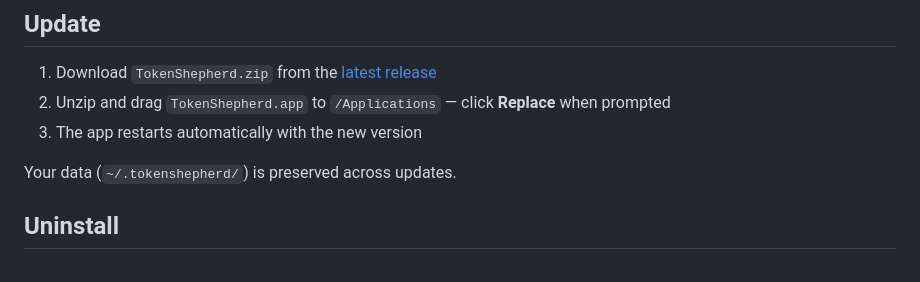
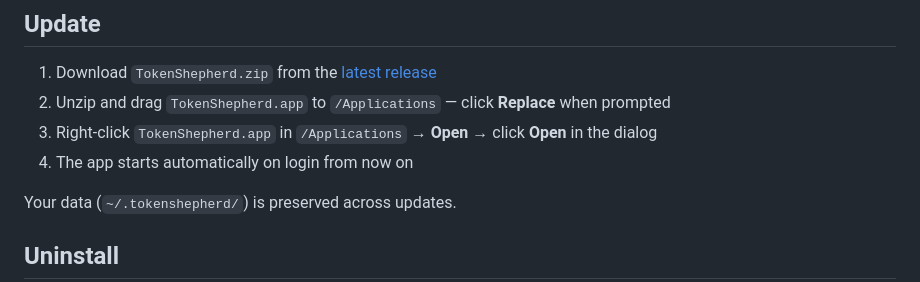
Before and after one commit to jflairie/tokenshepherd, a Markdown page: README.md, the part around the change. GitHub-like rendering.

Commit message:
docs: clarify update steps — right-click to bypass Gatekeeper
Co-Authored-By: Claude Opus 4.6 <noreply@anthropic.com>

```diff
--- a/README.md
+++ b/README.md
@@ -60,7 +60,8 @@ Builds, signs, installs to `/Applications`, and starts automatically on login.
 
 1. Download `TokenShepherd.zip` from the [latest release](https://github.com/jflairie/tokenshepherd/releases/latest)
 2. Unzip and drag `TokenShepherd.app` to `/Applications` — click **Replace** when prompted
-3. The app restarts automatically with the new version
+3. Right-click `TokenShepherd.app` in `/Applications` → **Open** → click **Open** in the dialog
+4. The app starts automatically on login from now on
 
 Your data (`~/.tokenshepherd/`) is preserved across updates.
 
```
